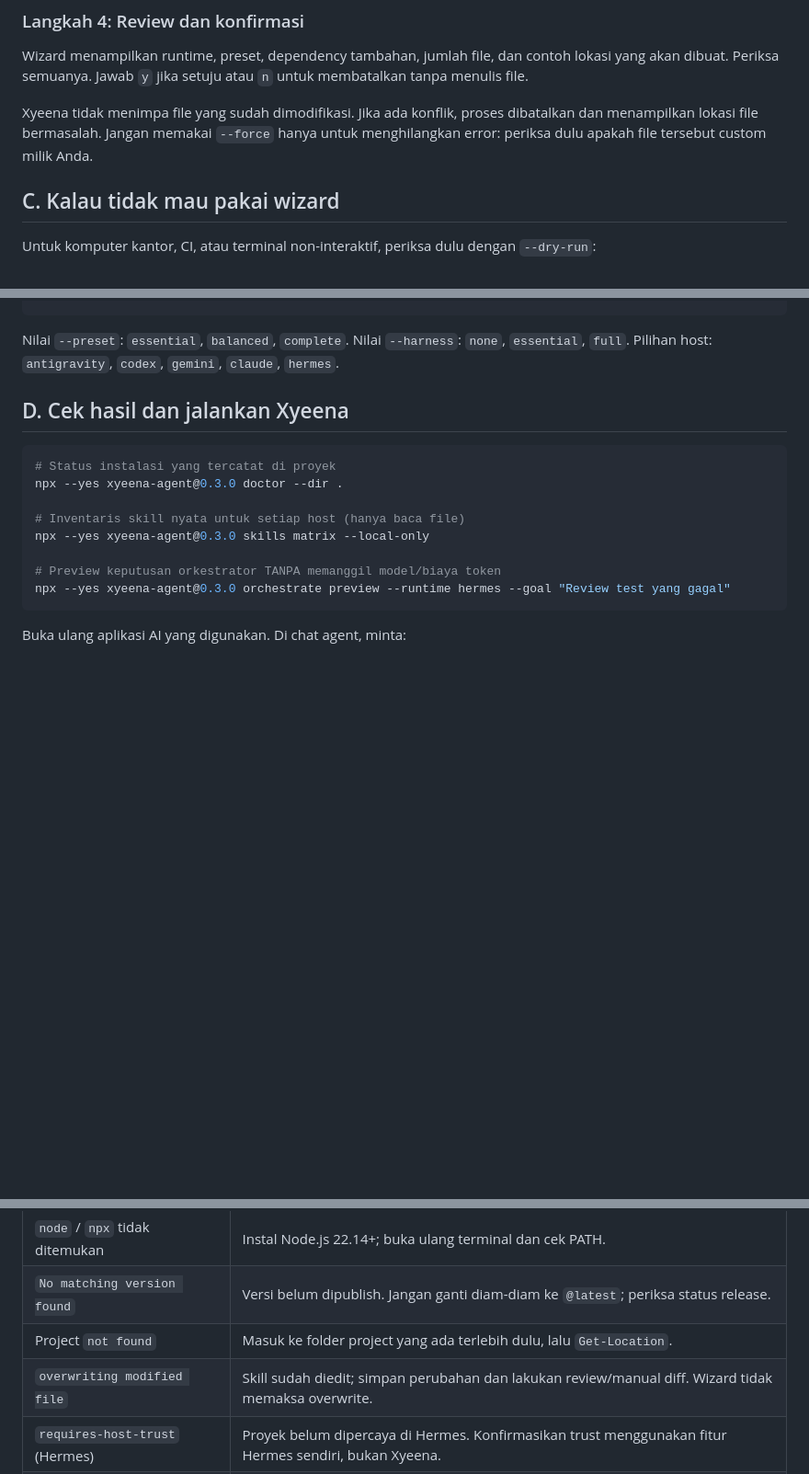
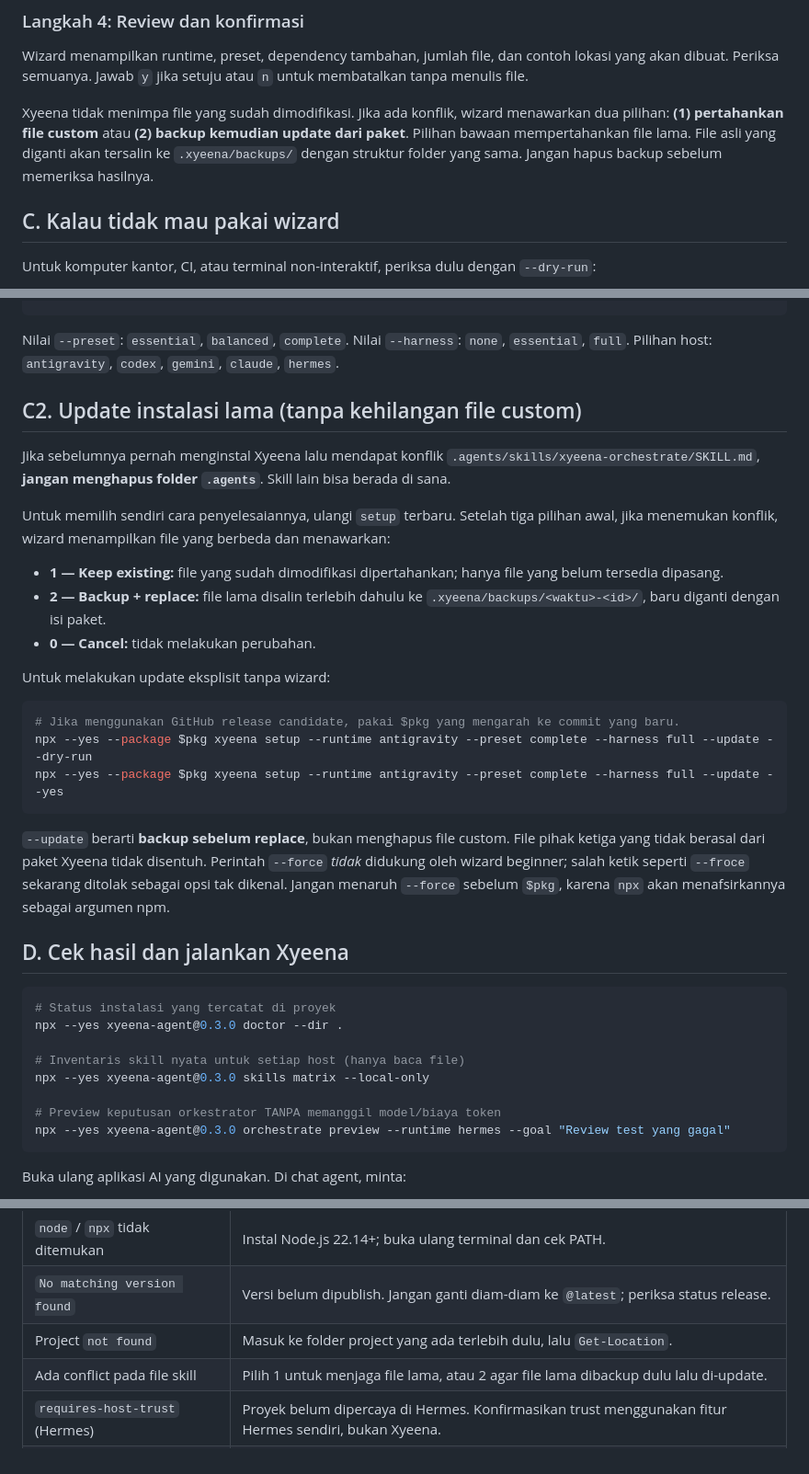
Before and after one commit to rzqllh/xyeena, a Markdown page: docs/INSTALL-WINDOWS-PEMULA.md, 3 parts joined by grey strips. Shown at 92% size. GitHub-like rendering; blank space fills up the shorter version.

Commit message:
docs(windows): give exact upgrade fix after existing skill conflict

````diff
--- a/docs/INSTALL-WINDOWS-PEMULA.md
+++ b/docs/INSTALL-WINDOWS-PEMULA.md
@@ -69,7 +69,7 @@ Harness adalah **dokumen dan pemeriksaan**, bukan auto-approval atau kebebasan p
 
 Wizard menampilkan runtime, preset, dependency tambahan, jumlah file, dan contoh lokasi yang akan dibuat. Periksa semuanya. Jawab `y` jika setuju atau `n` untuk membatalkan tanpa menulis file.
 
-Xyeena tidak menimpa file yang sudah dimodifikasi. Jika ada konflik, proses dibatalkan dan menampilkan lokasi file bermasalah. Jangan memakai `--force` hanya untuk menghilangkan error: periksa dulu apakah file tersebut custom milik Anda.
+Xyeena tidak menimpa file yang sudah dimodifikasi. Jika ada konflik, wizard menawarkan dua pilihan: **(1) pertahankan file custom** atau **(2) backup kemudian update dari paket**. Pilihan bawaan mempertahankan file lama. File asli yang diganti akan tersalin ke `.xyeena/backups/` dengan struktur folder yang sama. Jangan hapus backup sebelum memeriksa hasilnya.
 
 ## C. Kalau tidak mau pakai wizard
 
@@ -91,6 +91,26 @@ npx --yes xyeena-agent@0.3.0 setup --runtime "hermes,gemini" --preset balanced -
 ```
 
 Nilai `--preset`: `essential`, `balanced`, `complete`. Nilai `--harness`: `none`, `essential`, `full`. Pilihan host: `antigravity`, `codex`, `gemini`, `claude`, `hermes`.
+
+## C2. Update instalasi lama (tanpa kehilangan file custom)
+
+Jika sebelumnya pernah menginstal Xyeena lalu mendapat konflik `.agents/skills/xyeena-orchestrate/SKILL.md`, **jangan menghapus folder `.agents`**. Skill lain bisa berada di sana.
+
+Untuk memilih sendiri cara penyelesaiannya, ulangi `setup` terbaru. Setelah tiga pilihan awal, jika menemukan konflik, wizard menampilkan file yang berbeda dan menawarkan:
+
+- **1 — Keep existing:** file yang sudah dimodifikasi dipertahankan; hanya file yang belum tersedia dipasang.
+- **2 — Backup + replace:** file lama disalin terlebih dahulu ke `.xyeena/backups/<waktu>-<id>/`, baru diganti dengan isi paket.
+- **0 — Cancel:** tidak melakukan perubahan.
+
+Untuk melakukan update eksplisit tanpa wizard:
+
+```powershell
+# Jika menggunakan GitHub release candidate, pakai $pkg yang mengarah ke commit yang baru.
+npx --yes --package $pkg xyeena setup --runtime antigravity --preset complete --harness full --update --dry-run
+npx --yes --package $pkg xyeena setup --runtime antigravity --preset complete --harness full --update --yes
+```
+
+`--update` berarti **backup sebelum replace**, bukan menghapus file custom. File pihak ketiga yang tidak berasal dari paket Xyeena tidak disentuh. Perintah `--force` *tidak* didukung oleh wizard beginner; salah ketik seperti `--froce` sekarang ditolak sebagai opsi tak dikenal. Jangan menaruh `--force` sebelum `$pkg`, karena `npx` akan menafsirkannya sebagai argumen npm.
 
 ## D. Cek hasil dan jalankan Xyeena
 
@@ -147,7 +167,7 @@ Ini dapat membuat/memperbarui `package.json` dan `package-lock.json` milik proje
 | `node` / `npx` tidak ditemukan | Instal Node.js 22.14+; buka ulang terminal dan cek PATH. |
 | `No matching version found` | Versi belum dipublish. Jangan ganti diam-diam ke `@latest`; periksa status release. |
 | Project `not found` | Masuk ke folder project yang ada terlebih dulu, lalu `Get-Location`. |
-| `overwriting modified file` | Skill sudah diedit; simpan perubahan dan lakukan review/manual diff. Wizard tidak memaksa overwrite. |
+| Ada conflict pada file skill | Pilih 1 untuk menjaga file lama, atau 2 agar file lama dibackup dulu lalu di-update. |
 | `requires-host-trust` (Hermes) | Proyek belum dipercaya di Hermes. Konfirmasikan trust menggunakan fitur Hermes sendiri, bukan Xyeena. |
 | Orchestrator tak muncul di chat | Pastikan runtime yang dipilih sesuai, folder terpasang benar, reload host dan cek `skills matrix`. |
 | Model login/API error | Login di runtime/provider terkait. Xyeena tidak menyimpan API keys lewat wizard. |
````
Also changed, not shown: other parts of docs/INSTALL-WINDOWS-PEMULA.md (+1 -1 lines).
